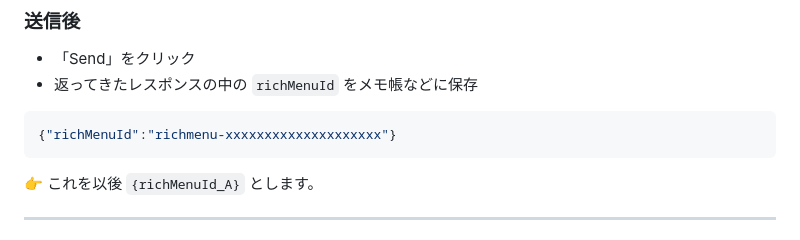
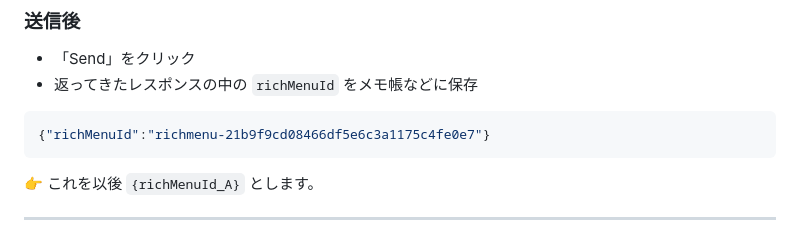
Before and after one commit to marriagesketch/-page-, a Markdown page: リッチメニュー設定手順書_Aのみ実装版.md, the part around the change. Drawn GitHub-style.

````diff
--- a/リッチメニュー設定手順書_Aのみ実装版.md
+++ b/リッチメニュー設定手順書_Aのみ実装版.md
@@ -91,7 +91,7 @@ https://api.line.me/v2/bot/richmenu
 - 返ってきたレスポンスの中の `richMenuId` をメモ帳などに保存
 
 ```json
-{"richMenuId":"richmenu-xxxxxxxxxxxxxxxxxxxx"}
+{"richMenuId":"richmenu-21b9f9cd08466df5e6c3a1175c4fe0e7"}
 ```
 
 👉 これを以後 `{richMenuId_A}` とします。
````
